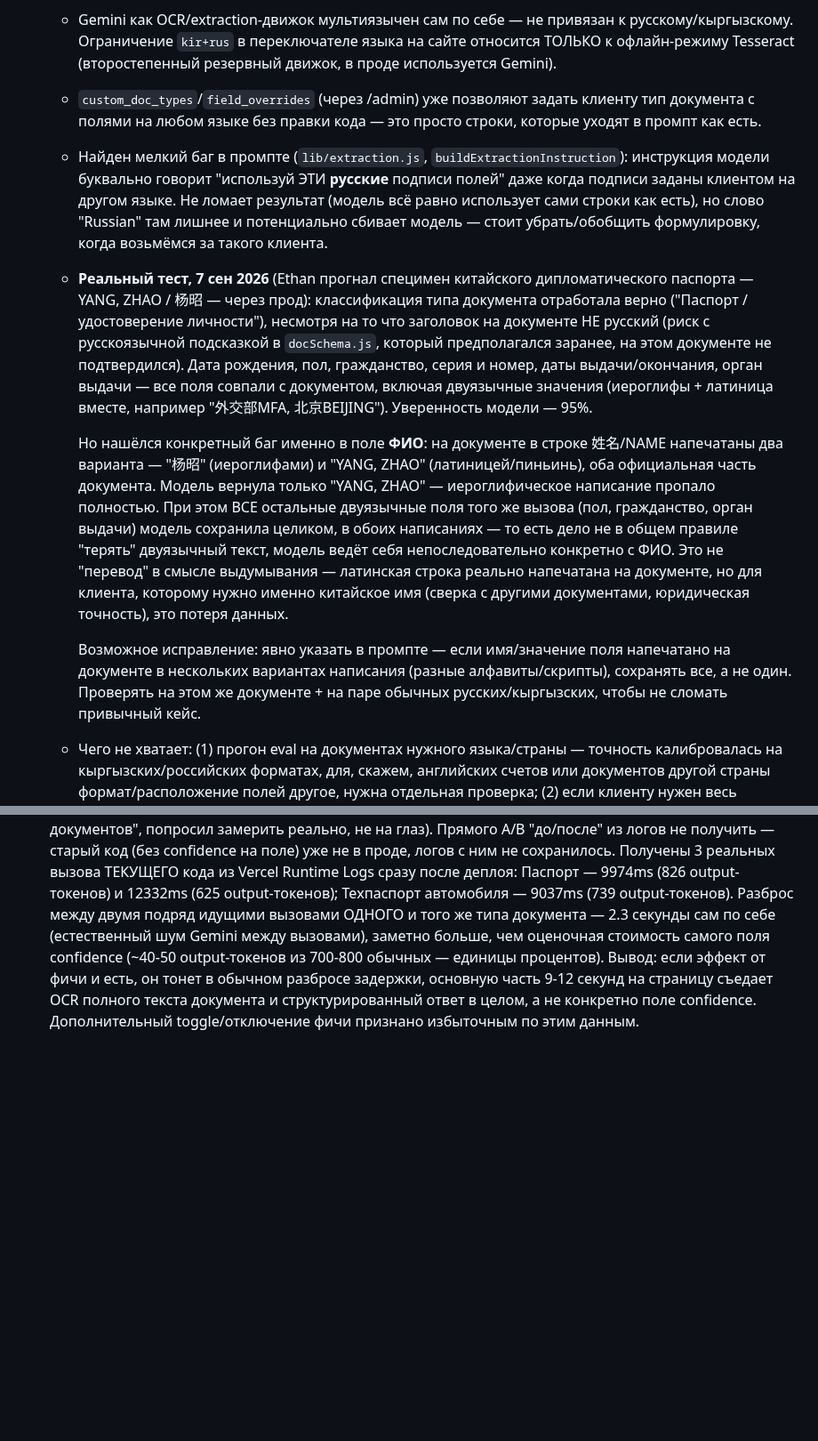
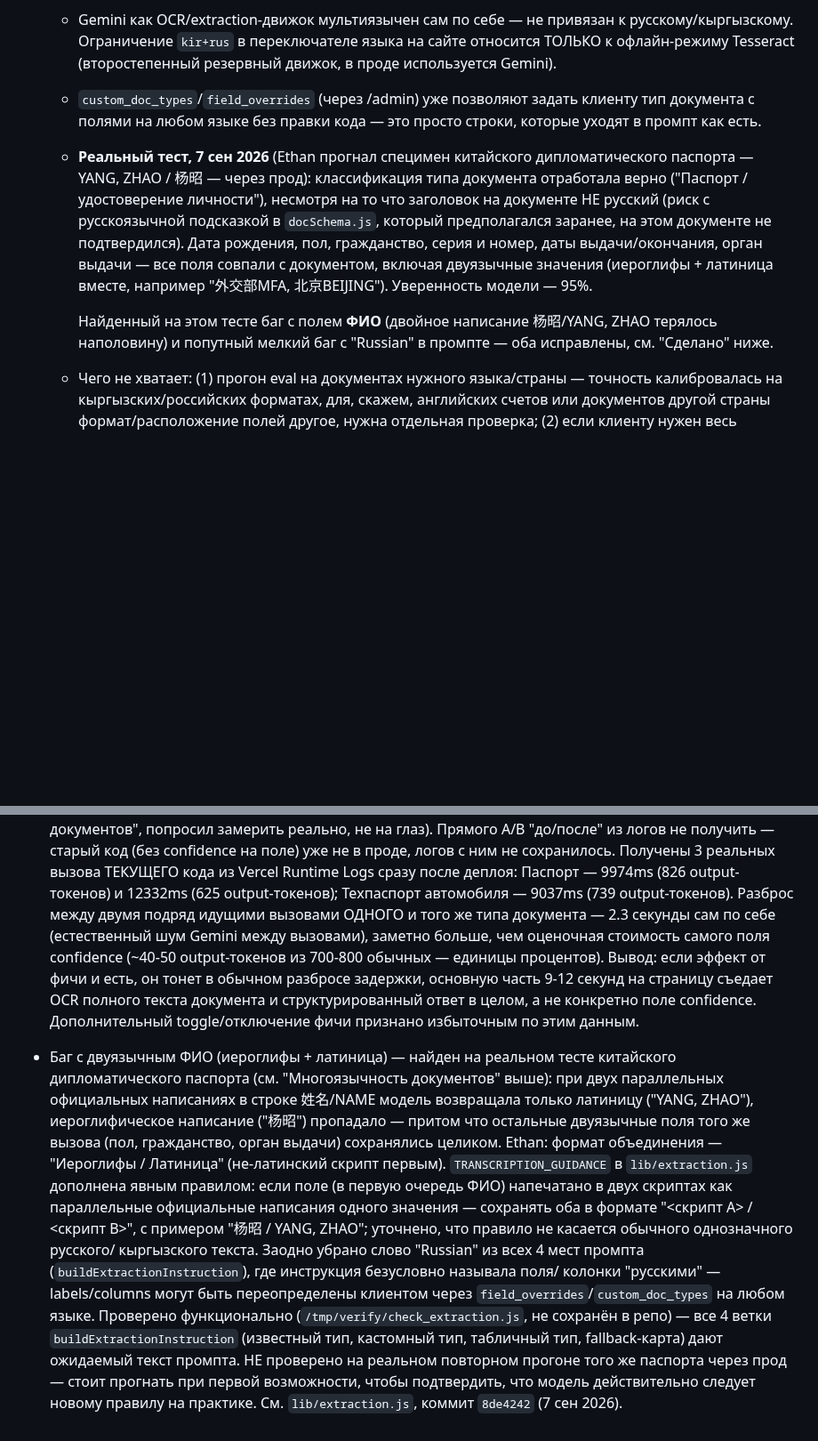
Before and after one commit to Souverigh/Tamga, a Markdown page: TECH_DEBT.md, 2 parts joined by grey strips. Shown at 89% size. Drawn GitHub-style; blank space fills up the shorter version.

Commit message:
docs: закрыт баг с двуязычным ФИО в TECH_DEBT.md
Перенесён пункт про потерю иероглифического написания ФИО (найден на
реальном тесте китайского дипломатического паспорта) из "Открыто" в
"Сделано" — фикс в коммите 8de4242. Заодно убрана из "Открыто"
устаревшая пометка про мелкий баг с "Russian" в промпте (исправлен тем
же коммитом).

Co-Authored-By: Claude Sonnet 5 <noreply@anthropic.com>
Claude-Session: https://claude.ai/code/session_01LevcbMEw23xc4S8S2krwJd

```diff
--- a/TECH_DEBT.md
+++ b/TECH_DEBT.md
@@ -17,12 +17,6 @@
   - `custom_doc_types`/`field_overrides` (через /admin) уже позволяют задать
     клиенту тип документа с полями на любом языке без правки кода — это
     просто строки, которые уходят в промпт как есть.
-  - Найден мелкий баг в промпте (`lib/extraction.js`, `buildExtractionInstruction`):
-    инструкция модели буквально говорит "используй ЭТИ **русские** подписи
-    полей" даже когда подписи заданы клиентом на другом языке. Не ломает
-    результат (модель всё равно использует сами строки как есть), но слово
-    "Russian" там лишнее и потенциально сбивает модель — стоит убрать/обобщить
-    формулировку, когда возьмёмся за такого клиента.
   - **Реальный тест, 7 сен 2026** (Ethan прогнал специмен китайского
     дипломатического паспорта — YANG, ZHAO / 杨昭 — через прод): классификация
     типа документа отработала верно ("Паспорт / удостоверение личности"),
@@ -33,23 +27,9 @@
     документом, включая двуязычные значения (иероглифы + латиница вместе,
     например "外交部MFA, 北京BEIJING"). Уверенность модели — 95%.
 
-    Но нашёлся конкретный баг именно в поле **ФИО**: на документе в строке
-    姓名/NAME напечатаны два варианта — "杨昭" (иероглифами) и "YANG, ZHAO"
-    (латиницей/пиньинь), оба официальная часть документа. Модель вернула
-    только "YANG, ZHAO" — иероглифическое написание пропало полностью. При
-    этом ВСЕ остальные двуязычные поля того же вызова (пол, гражданство,
-    орган выдачи) модель сохранила целиком, в обоих написаниях — то есть
-    дело не в общем правиле "терять" двуязычный текст, модель ведёт себя
-    непоследовательно конкретно с ФИО. Это не "перевод" в смысле
-    выдумывания — латинская строка реально напечатана на документе, но
-    для клиента, которому нужно именно китайское имя (сверка с другими
-    документами, юридическая точность), это потеря данных.
-
-    Возможное исправление: явно указать в промпте — если имя/значение поля
-    напечатано на документе в нескольких вариантах написания (разные
-    алфавиты/скрипты), сохранять все, а не один. Проверять на этом же
-    документе + на паре обычных русских/кыргызских, чтобы не сломать
-    привычный кейс.
+    Найденный на этом тесте баг с полем **ФИО** (двойное написание
+    杨昭/YANG, ZHAO терялось наполовину) и попутный мелкий баг с
+    "Russian" в промпте — оба исправлены, см. "Сделано" ниже.
   - Чего не хватает: (1) прогон eval на документах нужного языка/страны —
     точность калибровалась на кыргызских/российских форматах, для, скажем,
     английских счетов или документов другой страны формат/расположение полей
@@ -253,3 +233,27 @@
   часть 9-12 секунд на страницу съедает OCR полного текста документа и
   структурированный ответ в целом, а не конкретно поле confidence.
   Дополнительный toggle/отключение фичи признано избыточным по этим данным.
+
+- Баг с двуязычным ФИО (иероглифы + латиница) — найден на реальном тесте
+  китайского дипломатического паспорта (см. "Многоязычность документов"
+  выше): при двух параллельных официальных написаниях в строке 姓名/NAME
+  модель возвращала только латиницу ("YANG, ZHAO"), иероглифическое
+  написание ("杨昭") пропадало — притом что остальные двуязычные поля того
+  же вызова (пол, гражданство, орган выдачи) сохранялись целиком. Ethan:
+  формат объединения — "Иероглифы / Латиница" (не-латинский скрипт первым).
+  `TRANSCRIPTION_GUIDANCE` в `lib/extraction.js` дополнена явным правилом:
+  если поле (в первую очередь ФИО) напечатано в двух скриптах как
+  параллельные официальные написания одного значения — сохранять оба в
+  формате "<скрипт A> / <скрипт B>", с примером "杨昭 / YANG, ZHAO";
+  уточнено, что правило не касается обычного однозначного русского/
+  кыргызского текста. Заодно убрано слово "Russian" из всех 4 мест промпта
+  (`buildExtractionInstruction`), где инструкция безусловно называла поля/
+  колонки "русскими" — labels/columns могут быть переопределены клиентом
+  через `field_overrides`/`custom_doc_types` на любом языке. Проверено
+  функционально (`/tmp/verify/check_extraction.js`, не сохранён в репо) —
+  все 4 ветки `buildExtractionInstruction` (известный тип, кастомный тип,
+  табличный тип, fallback-карта) дают ожидаемый текст промпта. НЕ проверено
+  на реальном повторном прогоне того же паспорта через прод — стоит
+  прогнать при первой возможности, чтобы подтвердить, что модель
+  действительно следует новому правилу на практике. См. `lib/extraction.js`,
+  коммит `8de4242` (7 сен 2026).
```
